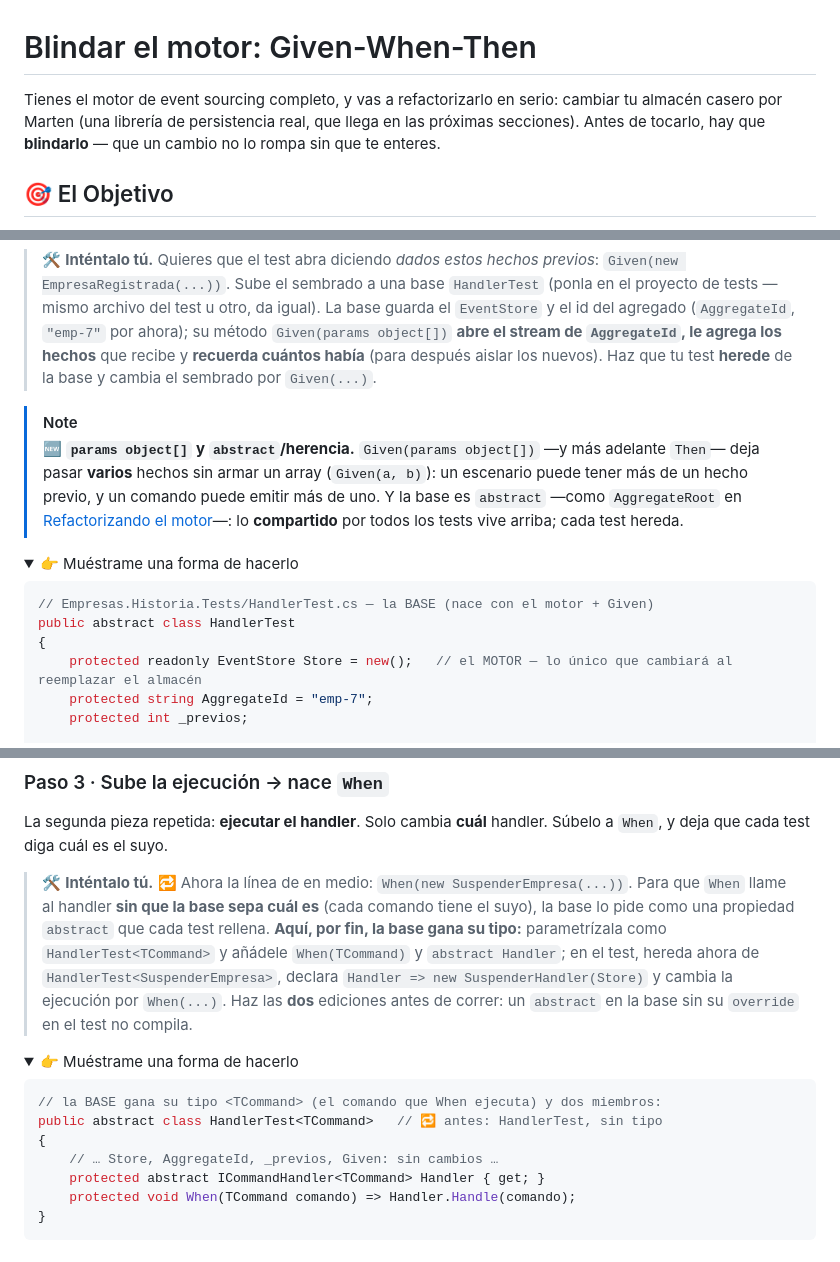
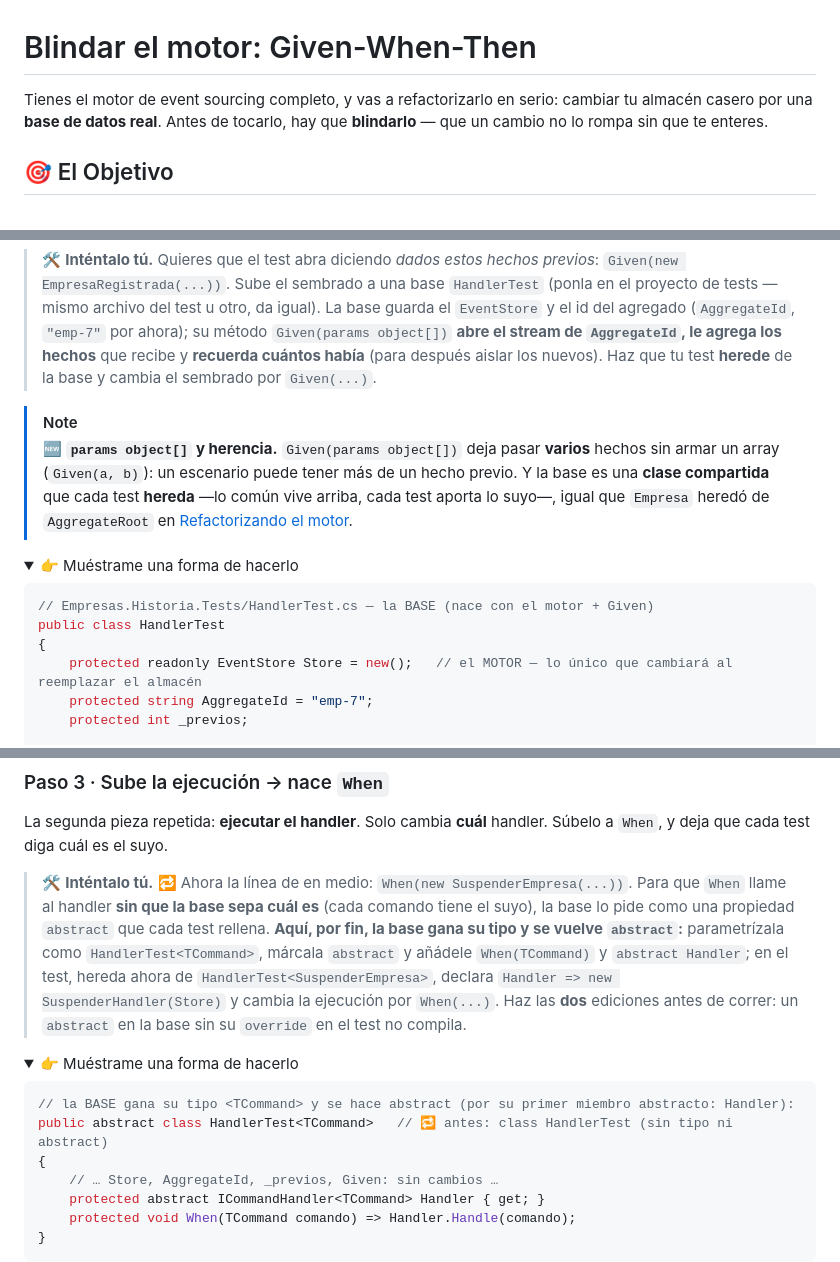
Before and after one commit to didierymartinez/dev-to-prod-workshop, a Markdown page: workshop-event-sourcing/secciones/given-when-then.md, 3 parts joined by grey strips. Rendered like a GitHub page; folded sections open.

Commit message:
docs: clarify refactoring steps for HandlerTest inheritance and abstraction in the Given-When-Then guide

````diff
--- a/workshop-event-sourcing/secciones/given-when-then.md
+++ b/workshop-event-sourcing/secciones/given-when-then.md
@@ -1,6 +1,6 @@
 # Blindar el motor: Given-When-Then
 
-Tienes el motor de event sourcing completo, y vas a refactorizarlo en serio: cambiar tu almacén casero por Marten (una librería de persistencia real, que llega en las próximas secciones). Antes de tocarlo, hay que **blindarlo** — que un cambio no lo rompa sin que te enteres.
+Tienes el motor de event sourcing completo, y vas a refactorizarlo en serio: cambiar tu almacén casero por una **base de datos real**. Antes de tocarlo, hay que **blindarlo** — que un cambio no lo rompa sin que te enteres.
 
 ## 🎯 El Objetivo
 
@@ -81,14 +81,14 @@ La primera pieza que se repetirá en todo test: **sembrar los hechos previos**.
 > 🛠️ **Inténtalo tú.** Quieres que el test abra diciendo *dados estos hechos previos*: `Given(new EmpresaRegistrada(...))`. Sube el sembrado a una base `HandlerTest` (ponla en el proyecto de tests — mismo archivo del test u otro, da igual). La base guarda el `EventStore` y el id del agregado (`AggregateId`, `"emp-7"` por ahora); su método `Given(params object[])` **abre el stream de `AggregateId`, le agrega los hechos** que recibe y **recuerda cuántos había** (para después aislar los nuevos). Haz que tu test **herede** de la base y cambia el sembrado por `Given(...)`.
 
 > [!NOTE]
-> 🆕 **`params object[]` y `abstract`/herencia.** `Given(params object[])` —y más adelante `Then`— deja pasar **varios** hechos sin armar un array (`Given(a, b)`): un escenario puede tener más de un hecho previo, y un comando puede emitir más de uno. Y la base es `abstract` —como `AggregateRoot` en [Refactorizando el motor](refactorizando-el-motor.md)—: lo **compartido** por todos los tests vive arriba; cada test hereda.
+> 🆕 **`params object[]` y herencia.** `Given(params object[])` deja pasar **varios** hechos sin armar un array (`Given(a, b)`): un escenario puede tener más de un hecho previo. Y la base es una **clase compartida** que cada test **hereda** —lo común vive arriba, cada test aporta lo suyo—, igual que `Empresa` heredó de `AggregateRoot` en [Refactorizando el motor](refactorizando-el-motor.md).
 
 <details>
 <summary>👉 Muéstrame una forma de hacerlo</summary>
 
 ```csharp
 // Empresas.Historia.Tests/HandlerTest.cs — la BASE (nace con el motor + Given)
-public abstract class HandlerTest
+public class HandlerTest
 {
     protected readonly EventStore Store = new();   // el MOTOR — lo único que cambiará al reemplazar el almacén
     protected string AggregateId = "emp-7";
@@ -130,14 +130,14 @@ public class SuspenderEmpresaTests : HandlerTest
 
 La segunda pieza repetida: **ejecutar el handler**. Solo cambia **cuál** handler. Súbelo a `When`, y deja que cada test diga cuál es el suyo.
 
-> 🛠️ **Inténtalo tú.** **🔁** Ahora la línea de en medio: `When(new SuspenderEmpresa(...))`. Para que `When` llame al handler **sin que la base sepa cuál es** (cada comando tiene el suyo), la base lo pide como una propiedad `abstract` que cada test rellena. **Aquí, por fin, la base gana su tipo:** parametrízala como `HandlerTest<TCommand>` y añádele `When(TCommand)` y `abstract Handler`; en el test, hereda ahora de `HandlerTest<SuspenderEmpresa>`, declara `Handler => new SuspenderHandler(Store)` y cambia la ejecución por `When(...)`. Haz las **dos** ediciones antes de correr: un `abstract` en la base sin su `override` en el test no compila.
+> 🛠️ **Inténtalo tú.** **🔁** Ahora la línea de en medio: `When(new SuspenderEmpresa(...))`. Para que `When` llame al handler **sin que la base sepa cuál es** (cada comando tiene el suyo), la base lo pide como una propiedad `abstract` que cada test rellena. **Aquí, por fin, la base gana su tipo y se vuelve `abstract`:** parametrízala como `HandlerTest<TCommand>`, márcala `abstract` y añádele `When(TCommand)` y `abstract Handler`; en el test, hereda ahora de `HandlerTest<SuspenderEmpresa>`, declara `Handler => new SuspenderHandler(Store)` y cambia la ejecución por `When(...)`. Haz las **dos** ediciones antes de correr: un `abstract` en la base sin su `override` en el test no compila.
 
 <details>
 <summary>👉 Muéstrame una forma de hacerlo</summary>
 
 ```csharp
-// la BASE gana su tipo <TCommand> (el comando que When ejecuta) y dos miembros:
-public abstract class HandlerTest<TCommand>   // 🔁 antes: HandlerTest, sin tipo
+// la BASE gana su tipo <TCommand> y se hace abstract (por su primer miembro abstracto: Handler):
+public abstract class HandlerTest<TCommand>   // 🔁 antes: class HandlerTest (sin tipo ni abstract)
 {
     // … Store, AggregateId, _previos, Given: sin cambios …
     protected abstract ICommandHandler<TCommand> Handler { get; }
````
Also changed, not shown: other parts of workshop-event-sourcing/secciones/given-when-then.md (+1 -1 lines).
